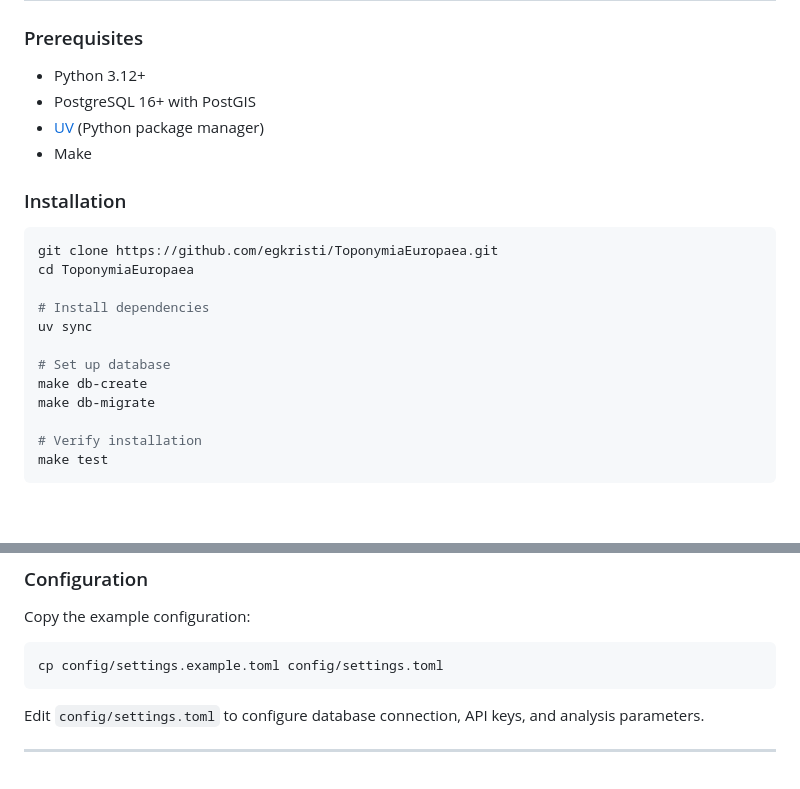
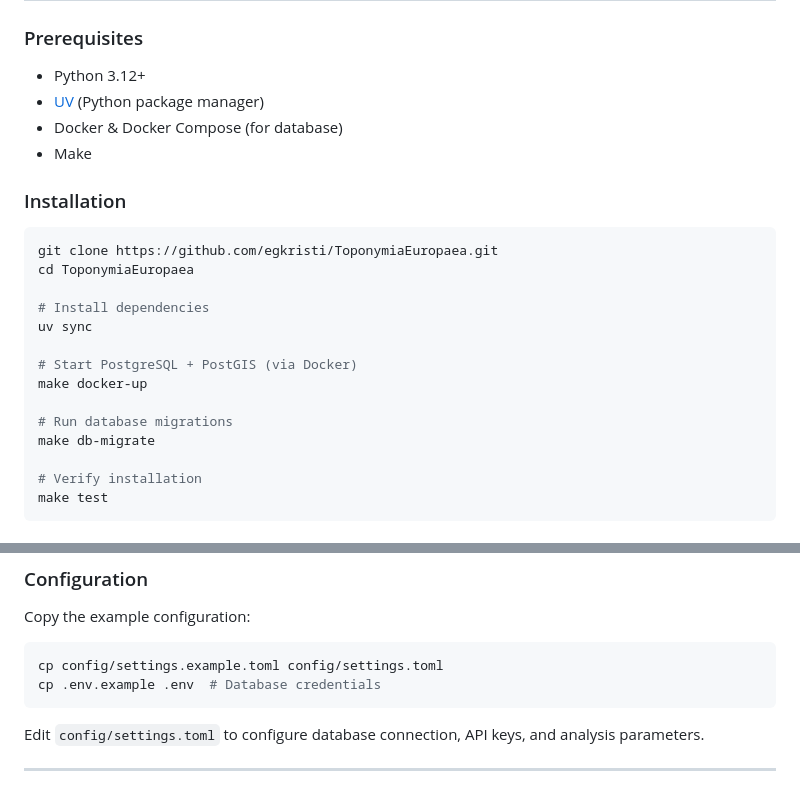
Before and after one commit to egkristi/ToponymiaEuropaea, a Markdown page: README.md, 2 parts joined by grey strips. Rendered like a GitHub page; blank space fills up the shorter version.

````diff
--- a/README.md
+++ b/README.md
@@ -758,8 +758,8 @@ class MySourceConnector(BaseConnector):
 ### Prerequisites
 
 - Python 3.12+
-- PostgreSQL 16+ with PostGIS
 - [UV](https://docs.astral.sh/uv/) (Python package manager)
+- Docker & Docker Compose (for database)
 - Make
 
 ### Installation
@@ -771,8 +771,10 @@ cd ToponymiaEuropaea
 # Install dependencies
 uv sync
 
-# Set up database
-make db-create
+# Start PostgreSQL + PostGIS (via Docker)
+make docker-up
+
+# Run database migrations
 make db-migrate
 
 # Verify installation
@@ -801,6 +803,7 @@ Copy the example configuration:
 
 ```bash
 cp config/settings.example.toml config/settings.toml
+cp .env.example .env  # Database credentials
 ```
 
 Edit `config/settings.toml` to configure database connection, API keys, and analysis parameters.
````
Also changed, not shown: ROADMAP.md (+8 -8 lines).
